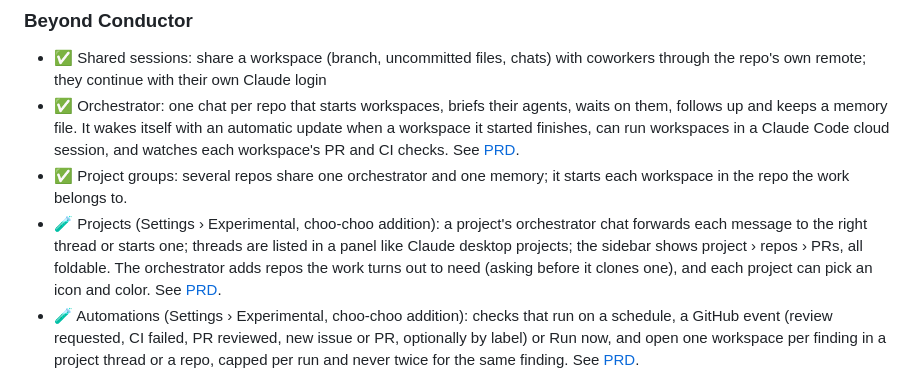
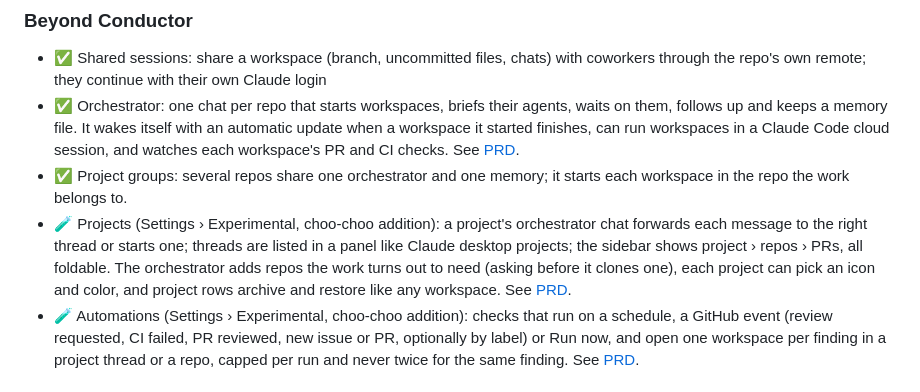
Before and after one commit to Benbentwo/choo-choo, a Markdown page: docs/PARITY.md, the part around the change. Rendered like a GitHub page.

```diff
--- a/docs/PARITY.md
+++ b/docs/PARITY.md
@@ -98,7 +98,7 @@ Worktrees live at `~/choo-choo/workspaces/<repo>/<city-name>`, like Conductor's
 - ✅ Shared sessions: share a workspace (branch, uncommitted files, chats) with coworkers through the repo's own remote; they continue with their own Claude login
 - ✅ Orchestrator: one chat per repo that starts workspaces, briefs their agents, waits on them, follows up and keeps a memory file. It wakes itself with an automatic update when a workspace it started finishes, can run workspaces in a Claude Code cloud session, and watches each workspace's PR and CI checks. See [PRD](prd/orchestrator.md).
 - ✅ Project groups: several repos share one orchestrator and one memory; it starts each workspace in the repo the work belongs to.
-- 🧪 Projects (Settings › Experimental, choo-choo addition): a project's orchestrator chat forwards each message to the right thread or starts one; threads are listed in a panel like Claude desktop projects; the sidebar shows project › repos › PRs, all foldable. The orchestrator adds repos the work turns out to need (asking before it clones one), and each project can pick an icon and color. See [PRD](prd/projects.md).
+- 🧪 Projects (Settings › Experimental, choo-choo addition): a project's orchestrator chat forwards each message to the right thread or starts one; threads are listed in a panel like Claude desktop projects; the sidebar shows project › repos › PRs, all foldable. The orchestrator adds repos the work turns out to need (asking before it clones one), each project can pick an icon and color, and project rows archive and restore like any workspace. See [PRD](prd/projects.md).
 - 🧪 Automations (Settings › Experimental, choo-choo addition): checks that run on a schedule, a GitHub event (review requested, CI failed, PR reviewed, new issue or PR, optionally by label) or Run now, and open one workspace per finding in a project thread or a repo, capped per run and never twice for the same finding. See [PRD](prd/automations.md).
 
 ## Build sequence
```
Also changed, not shown: docs/prd/projects.md (+6 -0 lines), docs/media/projects/archived-list.png (added), docs/media/projects/row-menu.png (added), 4 other files.
